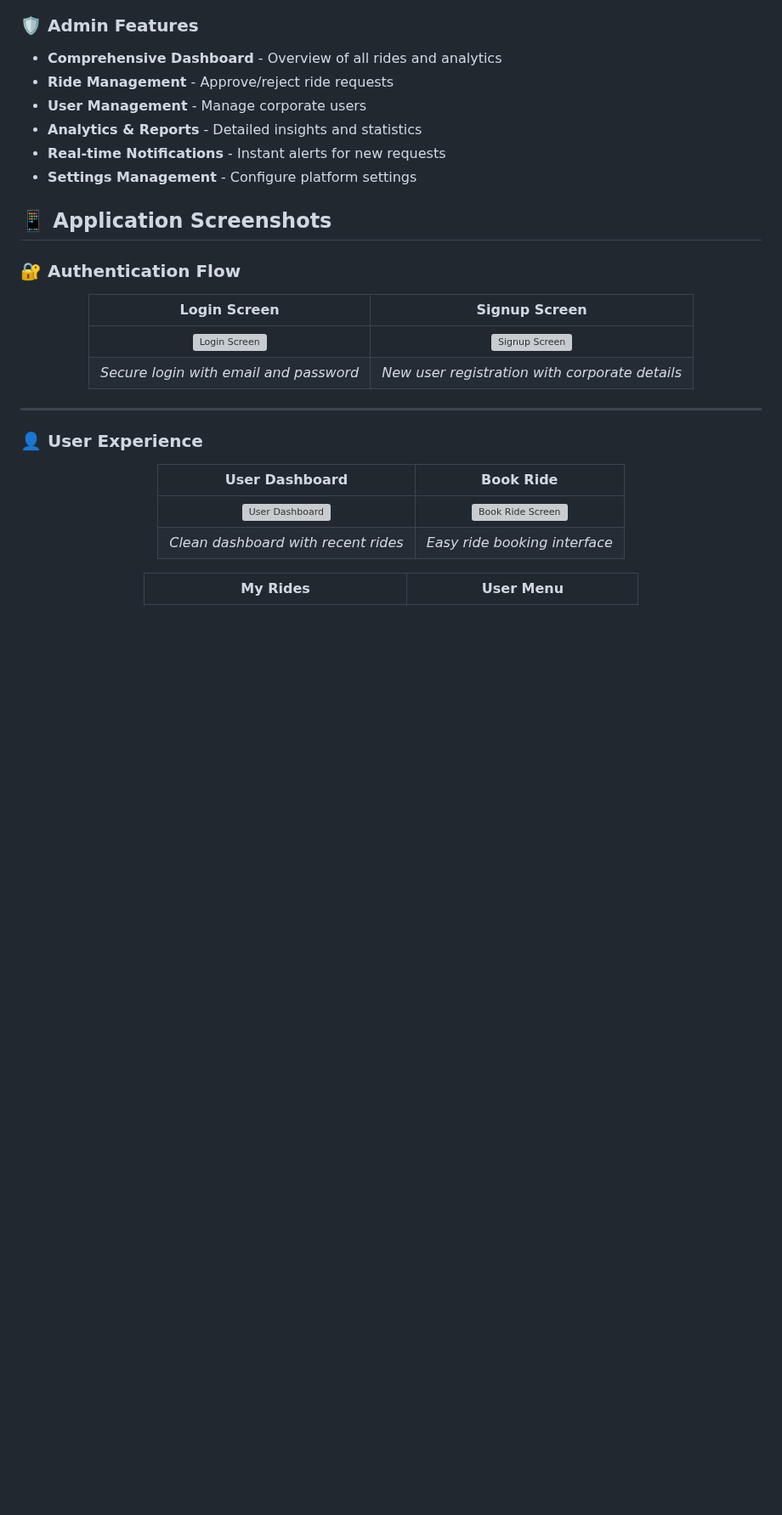
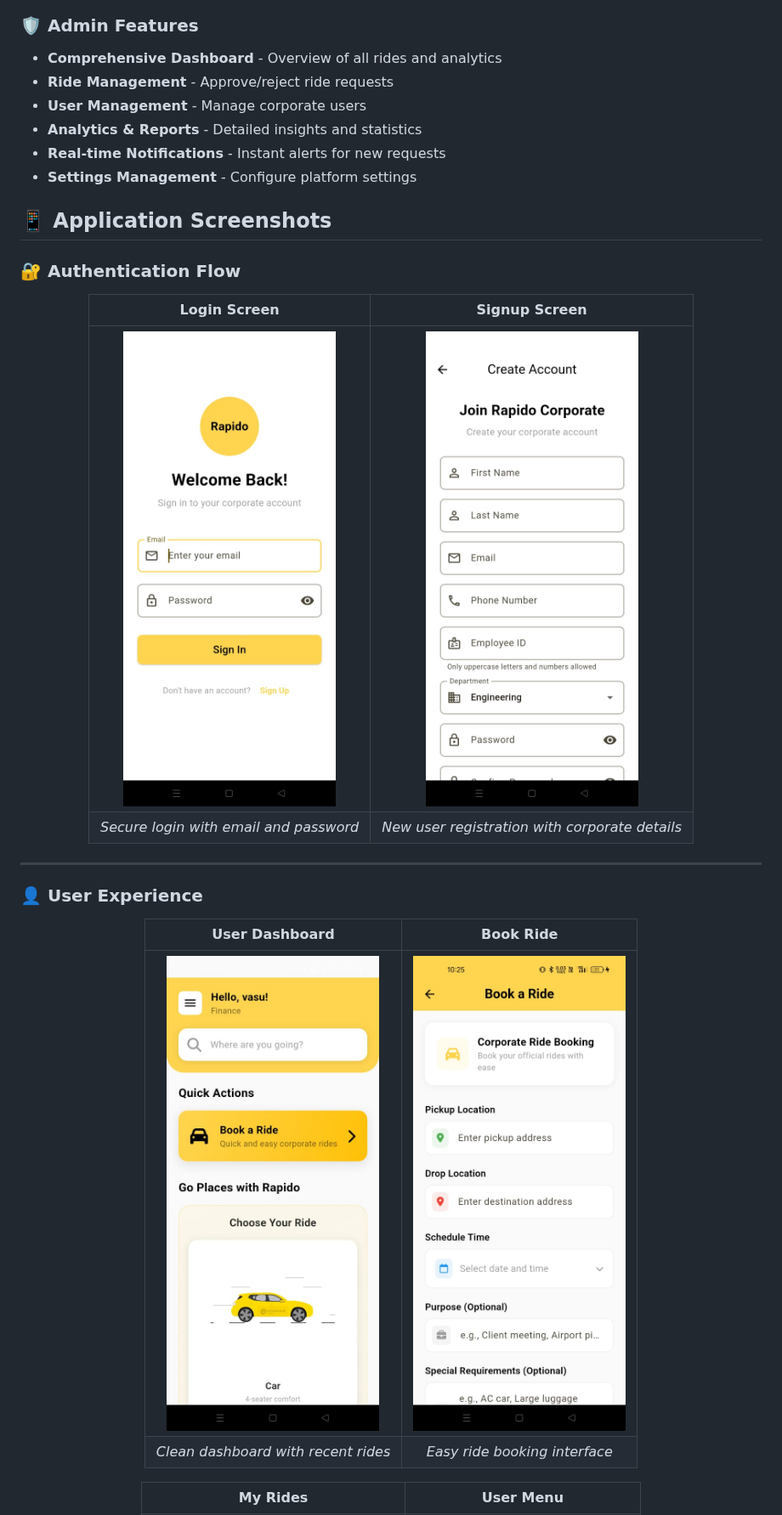
Before and after one commit to Vasu2219/flutter_rapido-app, a Markdown page: README.md, the part around one of its changes. Shown at 85% size. Rendered like a GitHub page; blank space fills up the shorter version; grey boxes are pictures that could not be loaded.

Commit message:
Update image paths in README for consistency across assets

```diff
--- a/README.md
+++ b/README.md
@@ -46,7 +46,7 @@ A comprehensive corporate ride booking platform built with Flutter (mobile app),
 
 | Login Screen | Signup Screen |
 |:---:|:---:|
-| <img src="rapido_app/assets/images/login.jpg" alt="Login Screen" width="250"/> | <img src="rapido_app/assets/images/signup.jpg" alt="Signup Screen" width="250"/> |
+| <img src="assets/images/login.jpg" alt="Login Screen" width="250"/> | <img src="assets/images/signup.jpg" alt="Signup Screen" width="250"/> |
 | *Secure login with email and password* | *New user registration with corporate details* |
 
 </div>
@@ -59,7 +59,7 @@ A comprehensive corporate ride booking platform built with Flutter (mobile app),
 
 | User Dashboard | Book Ride |
 |:---:|:---:|
-| <img src="rapido_app/assets/images/userdashboard.jpg" alt="User Dashboard" width="250"/> | <img src="rapido_app/assets/images/Bookride.jpg" alt="Book Ride Screen" width="250"/> |
+| <img src="assets/images/userdashboard.jpg" alt="User Dashboard" width="250"/> | <img src="assets/images/Bookride.jpg" alt="Book Ride Screen" width="250"/> |
 | *Clean dashboard with recent rides* | *Easy ride booking interface* |
 
 | My Rides | User Menu |
```
Also changed, not shown: other parts of README.md (+2 -2 lines).
